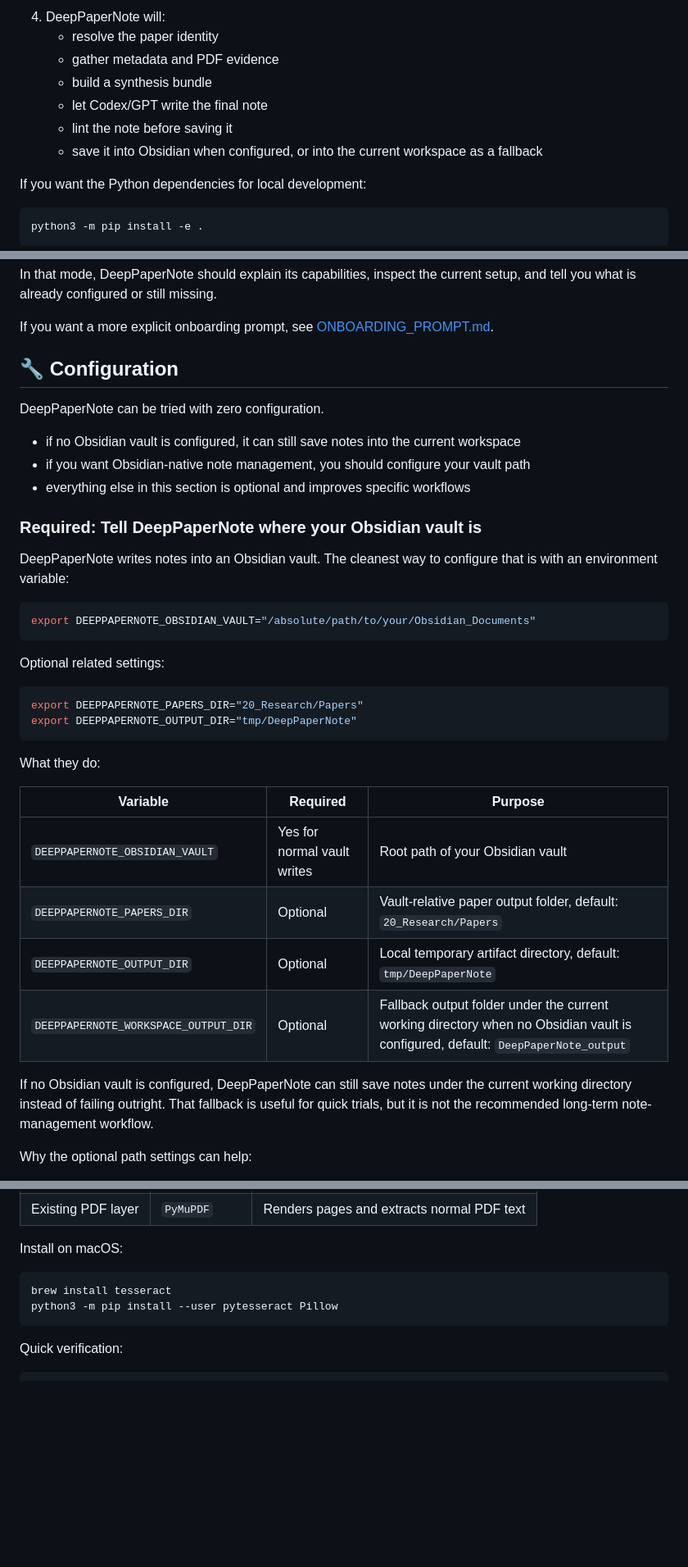
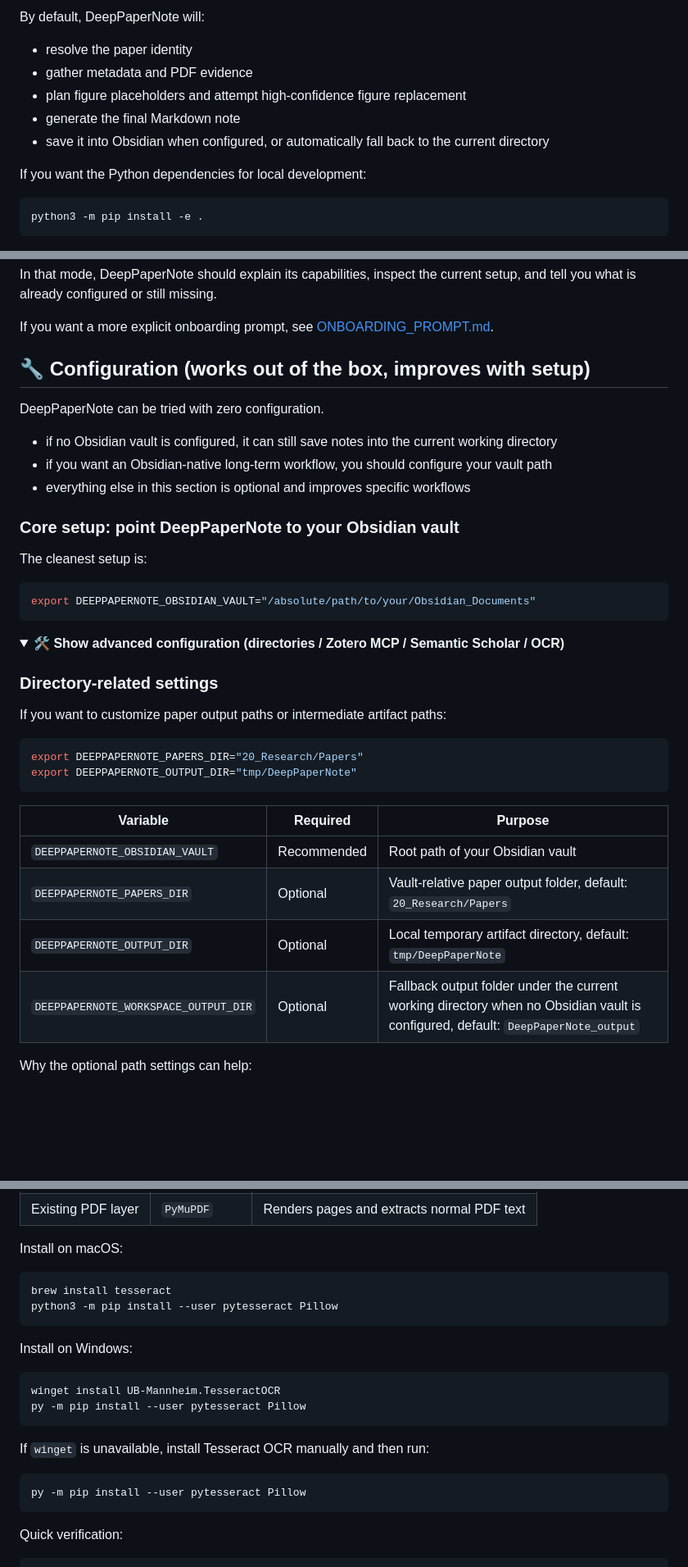
Before and after one commit to 917Dhj/DeepPaperNote, a Markdown page: README.md, 3 parts joined by grey strips. Shown at 82% size. GitHub-like rendering; folded sections open; blank space fills up the shorter version.

````diff
--- a/README.md
+++ b/README.md
@@ -48,11 +74,11 @@ Typical prompts:
 
-4. DeepPaperNote will:
-   - resolve the paper identity
-   - gather metadata and PDF evidence
-   - build a synthesis bundle
-   - let Codex/GPT write the final note
-   - lint the note before saving it
-   - save it into Obsidian when configured, or into the current workspace as a fallback
+By default, DeepPaperNote will:
+
+- resolve the paper identity
+- gather metadata and PDF evidence
+- plan figure placeholders and attempt high-confidence figure replacement
+- generate the final Markdown note
+- save it into Obsidian when configured, or automatically fall back to the current directory
 
 If you want the Python dependencies for local development:
 
@@ -71,41 +97,40 @@ In that mode, DeepPaperNote should explain its capabilities, inspect the current
 
 If you want a more explicit onboarding prompt, see [ONBOARDING_PROMPT.md](./ONBOARDING_PROMPT.md).
 
-## 🔧 Configuration
+## 🔧 Configuration (works out of the box, improves with setup)
 
 DeepPaperNote can be tried with zero configuration.
 
-- if no Obsidian vault is configured, it can still save notes into the current workspace
-- if you want Obsidian-native note management, you should configure your vault path
+- if no Obsidian vault is configured, it can still save notes into the current working directory
+- if you want an Obsidian-native long-term workflow, you should configure your vault path
 - everything else in this section is optional and improves specific workflows
 
-### Required: Tell DeepPaperNote where your Obsidian vault is
+### Core setup: point DeepPaperNote to your Obsidian vault
 
-DeepPaperNote writes notes into an Obsidian vault.
-The cleanest way to configure that is with an environment variable:
+The cleanest setup is:
 
 ```bash
 export DEEPPAPERNOTE_OBSIDIAN_VAULT="/absolute/path/to/your/Obsidian_Documents"
 ```
 
-Optional related settings:
+<details>
+<summary><strong>🛠️ Show advanced configuration (directories / Zotero MCP / Semantic Scholar / OCR)</strong></summary>
+
+### Directory-related settings
+
+If you want to customize paper output paths or intermediate artifact paths:
 
 ```bash
 export DEEPPAPERNOTE_PAPERS_DIR="20_Research/Papers"
 export DEEPPAPERNOTE_OUTPUT_DIR="tmp/DeepPaperNote"
 ```
 
-What they do:
-
 | Variable | Required | Purpose |
 | --- | --- | --- |
-| `DEEPPAPERNOTE_OBSIDIAN_VAULT` | Yes for normal vault writes | Root path of your Obsidian vault |
+| `DEEPPAPERNOTE_OBSIDIAN_VAULT` | Recommended | Root path of your Obsidian vault |
 | `DEEPPAPERNOTE_PAPERS_DIR` | Optional | Vault-relative paper output folder, default: `20_Research/Papers` |
 | `DEEPPAPERNOTE_OUTPUT_DIR` | Optional | Local temporary artifact directory, default: `tmp/DeepPaperNote` |
 | `DEEPPAPERNOTE_WORKSPACE_OUTPUT_DIR` | Optional | Fallback output folder under the current working directory when no Obsidian vault is configured, default: `DeepPaperNote_output` |
-
-If no Obsidian vault is configured, DeepPaperNote can still save notes under the current working directory instead of failing outright.
-That fallback is useful for quick trials, but it is not the recommended long-term note-management workflow.
 
 Why the optional path settings can help:
 
@@ -205,6 +231,19 @@ brew install tesseract
 python3 -m pip install --user pytesseract Pillow
 ```
 
+Install on Windows:
+
+```powershell
+winget install UB-Mannheim.TesseractOCR
+py -m pip install --user pytesseract Pillow
+```
+
+If `winget` is unavailable, install Tesseract OCR manually and then run:
+
+```powershell
+py -m pip install --user pytesseract Pillow
+```
+
 Quick verification:
 
 ```bash
````
Also changed, not shown: other parts of README.md (+45 -16 lines), README.zh-CN.md (+85 -74 lines).
